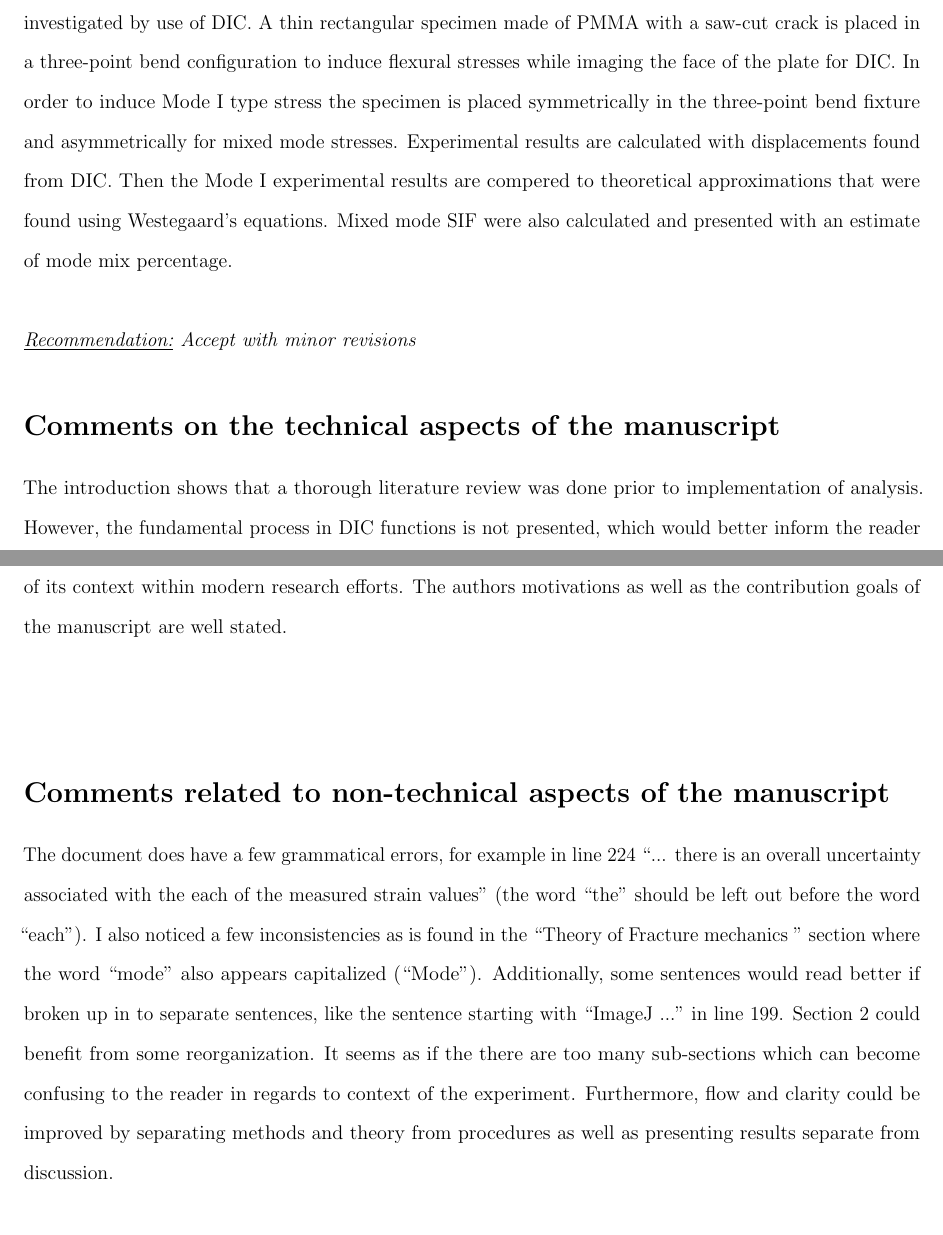
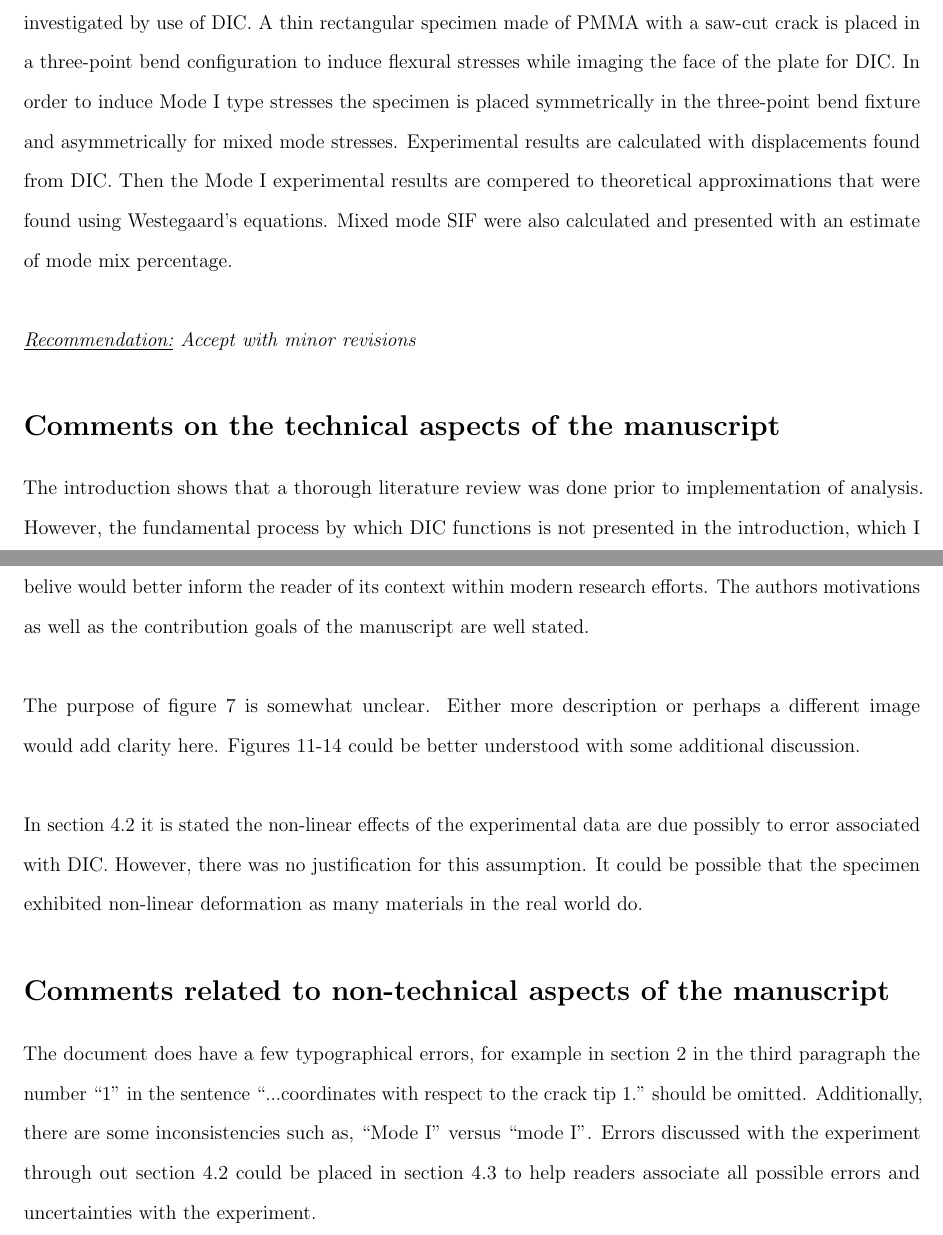
Before and after one commit to Mar-ten/PeerReview2, a LaTeX document (PeerReview2.tex): two parts of pages 1 and 2 of 2, joined at a grey line, cut so that both start at the same text, the shorter picture padded with empty space. Compiled offline with pdfLaTeX.

Commit message:
Final Draft

```diff
--- a/PeerReview2.tex
+++ b/PeerReview2.tex
@@ -85,18 +85,31 @@
 
 
 \section*{Synopsis:}
-In this manuscript stress intensity factors (SIF) for Mode I and mixed mode conditions around a crack are investigated by use of DIC. A  thin rectangular specimen made of PMMA with a saw-cut crack is placed in a three-point bend configuration to induce flexural stresses while imaging the face of the plate for DIC. In order to induce Mode I type stress the specimen is placed symmetrically in the three-point bend fixture and asymmetrically for mixed mode stresses.  Experimental results are calculated with displacements found from DIC. Then the Mode I experimental results are compered to theoretical approximations that were found using Westegaard's equations. Mixed mode SIF were  also calculated and presented with an estimate of mode mix percentage.
+In this manuscript stress intensity factors (SIF) for Mode I and mixed mode conditions around a crack are investigated by use of DIC. A  thin rectangular specimen made of PMMA with a saw-cut crack is placed in a three-point bend configuration to induce flexural stresses while imaging the face of the plate for DIC. In order to induce Mode I type stresses the specimen is placed symmetrically in the three-point bend fixture and asymmetrically for mixed mode stresses.  Experimental results are calculated with displacements found from DIC. Then the Mode I experimental results are compered to theoretical approximations that were found using Westegaard's equations. Mixed mode SIF were  also calculated and presented with an estimate of mode mix percentage.
 \\
 \\
 \textit{\underline{Recommendation:} Accept with minor revisions}
 
 \section*{Comments on the technical aspects of the manuscript}
-The introduction shows that a thorough literature review was done prior to implementation of analysis. However, the fundamental process in  DIC functions is not presented, which would better inform the reader of its context within modern research efforts.   The authors motivations as well as the contribution goals of the manuscript are well stated.
+The introduction shows that a thorough literature review was done prior to implementation of analysis. However, the fundamental process by which  DIC functions is not presented in the introduction, which I belive would better inform the reader of its context within modern research efforts. The authors motivations as well as the contribution goals of the manuscript are well stated.
  \\
  \\
+ The purpose of figure 7 is somewhat unclear. Either more description or perhaps a different image would add clarity here. Figures 11-14 could be better understood with some additional discussion.
+ \\
+ \\
+ In section 4.2 it is stated the non-linear effects of the experimental data are due possibly to error associated with DIC. However, there was no justification for this assumption.  It could be possible that the specimen exhibited non-linear deformation as many materials in the real world do.
 
 \section*{Comments related to non-technical aspects of the manuscript}
 
-The document does have a few grammatical errors, for example in line 224 ``... there is an overall uncertainty associated with the each of the measured strain values" (the word ``the" should be left out before the word ``each").  I also noticed a few inconsistencies as is found in the ``Theory of Fracture mechanics " section where the word ``mode" also appears capitalized (``Mode"). Additionally, some sentences would read better if broken up in to separate sentences, like the sentence starting with ``ImageJ ..." in line 199.
-Section 2 could benefit from some reorganization. It seems as if the there are too many sub-sections which can become confusing to the reader in regards to context of the experiment.  Furthermore, flow and clarity could be improved by separating methods and theory from procedures as well as presenting results separate from discussion.
+The document does have a few  typographical errors, for example in section 2 in the third paragraph the number ``1" in the sentence ``...coordinates with respect to the crack tip 1." should be omitted. Additionally, there are some inconsistencies such as,  ``Mode I" versus ``mode I".  Errors discussed with the experiment through out section 4.2 could be placed in section 4.3 to help readers associate all possible errors and uncertainties with the experiment.
+
+
+
+
+
+
+
+
+
+
 \end{document}
```
Also changed, not shown: PeerReview2.pdf, 2 other files.
